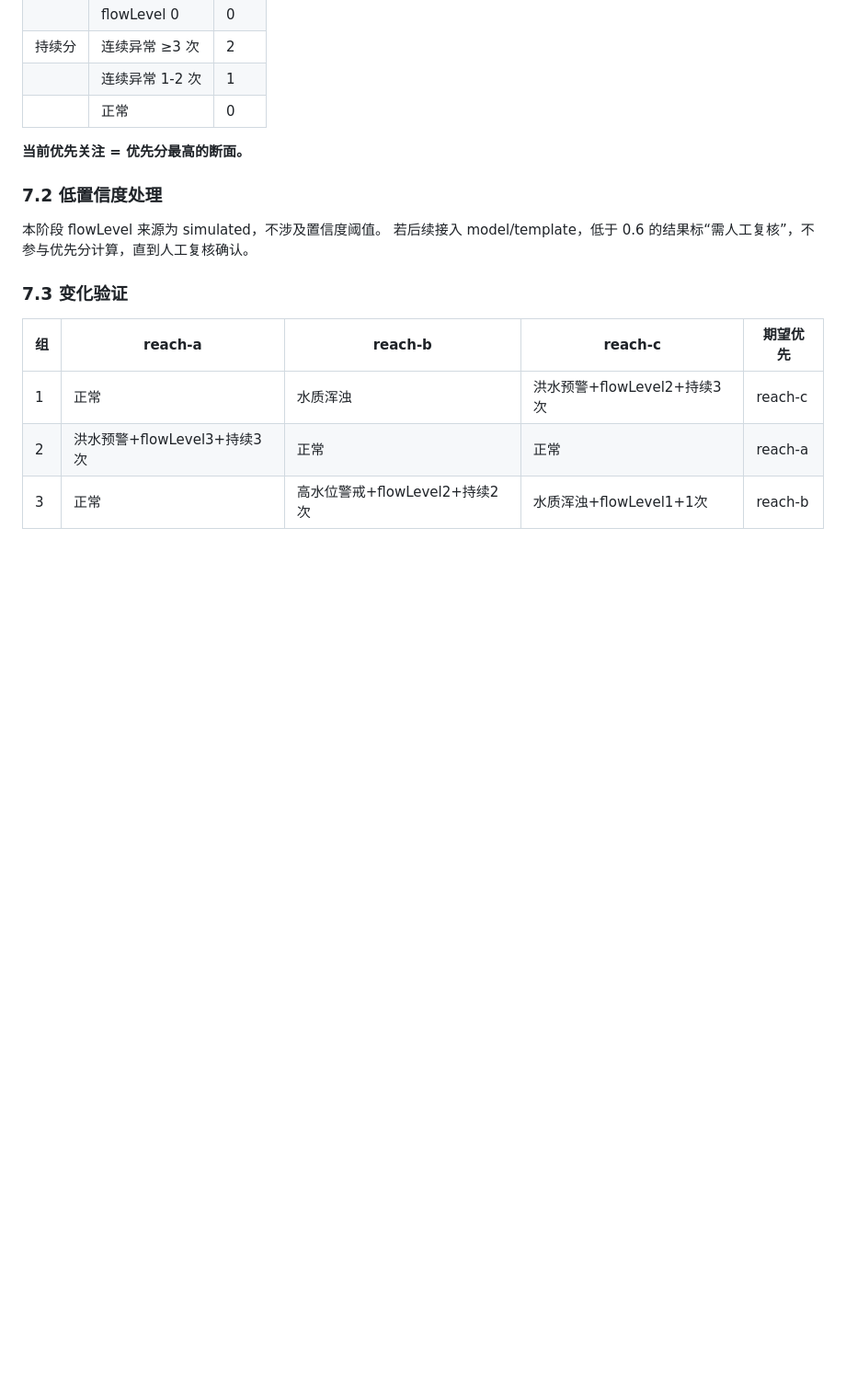
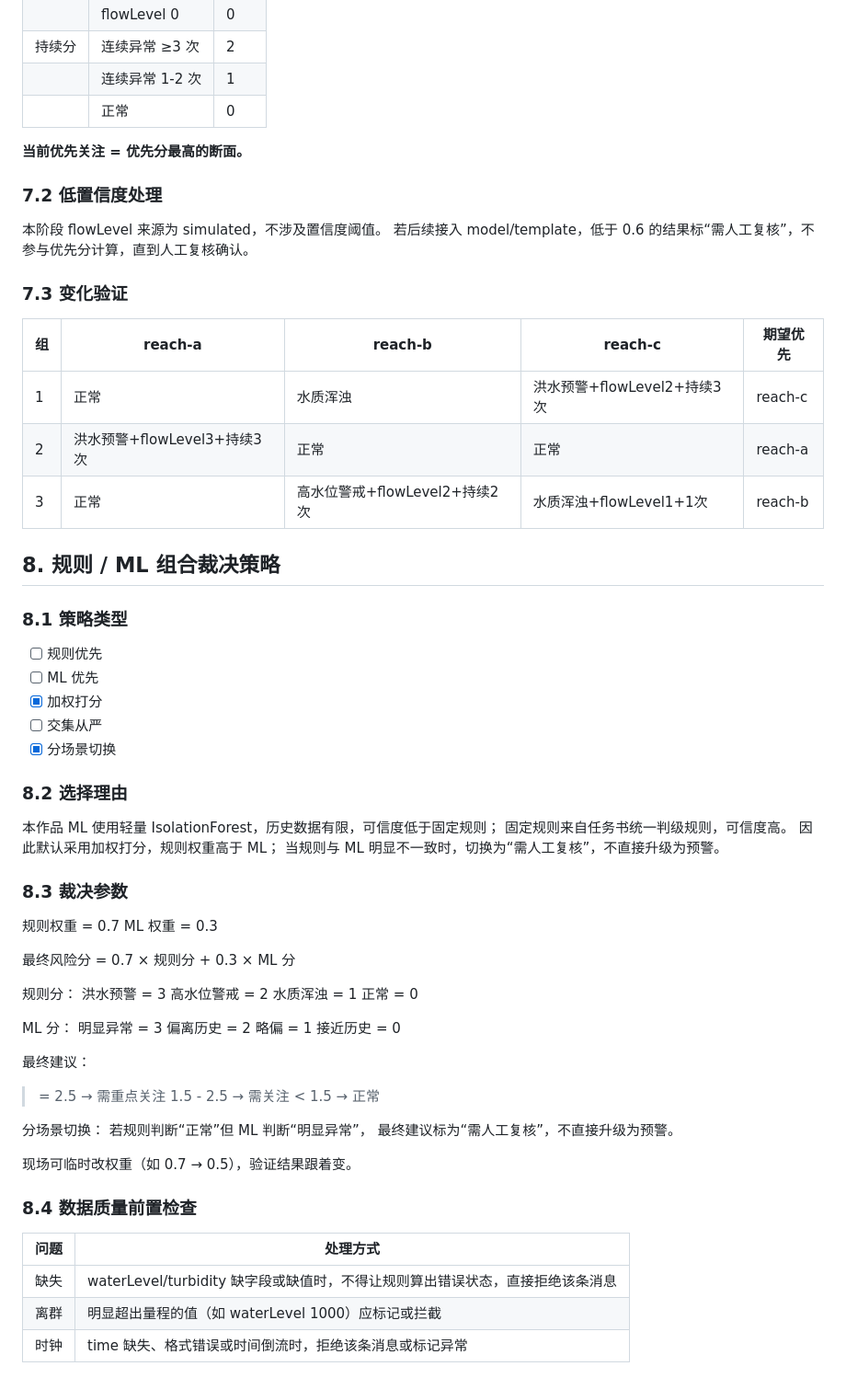
Before and after one commit to b6h8wbkt4s-max/nova-tidewatch-final-2026, a Markdown page: contract.md, the part around the change. Shown at 92% size. GitHub-like rendering; blank space fills up the shorter version.

Commit message:
docs: 定义规则/ML组合裁决策略与数据质量前置检查

```diff
--- a/contract.md
+++ b/contract.md
@@ -199,3 +199,58 @@ flowLevel 一并写入统一 JSON 状态流，随每条 MQTT 状态消息发布
 | 1 | 正常 | 水质浑浊 | 洪水预警+flowLevel2+持续3次 | reach-c |
 | 2 | 洪水预警+flowLevel3+持续3次 | 正常 | 正常 | reach-a |
 | 3 | 正常 | 高水位警戒+flowLevel2+持续2次 | 水质浑浊+flowLevel1+1次 | reach-b |
+
+## 8. 规则 / ML 组合裁决策略
+
+### 8.1 策略类型
+
+- [ ] 规则优先
+- [ ] ML 优先
+- [x] 加权打分
+- [ ] 交集从严
+- [x] 分场景切换
+
+### 8.2 选择理由
+
+本作品 ML 使用轻量 IsolationForest，历史数据有限，可信度低于固定规则；
+固定规则来自任务书统一判级规则，可信度高。
+因此默认采用加权打分，规则权重高于 ML；
+当规则与 ML 明显不一致时，切换为“需人工复核”，不直接升级为预警。
+
+### 8.3 裁决参数
+
+规则权重 = 0.7
+ML 权重 = 0.3
+
+最终风险分 = 0.7 × 规则分 + 0.3 × ML 分
+
+规则分：
+  洪水预警 = 3
+  高水位警戒 = 2
+  水质浑浊 = 1
+  正常 = 0
+
+ML 分：
+  明显异常 = 3
+  偏离历史 = 2
+  略偏 = 1
+  接近历史 = 0
+
+最终建议：
+  >= 2.5 → 需重点关注
+  1.5 - 2.5 → 需关注
+  < 1.5 → 正常
+
+分场景切换：
+  若规则判断“正常”但 ML 判断“明显异常”，
+  最终建议标为“需人工复核”，不直接升级为预警。
+
+现场可临时改权重（如 0.7 → 0.5），验证结果跟着变。
+
+### 8.4 数据质量前置检查
+
+| 问题 | 处理方式 |
+|---|---|
+| 缺失 | waterLevel/turbidity 缺字段或缺值时，不得让规则算出错误状态，直接拒绝该条消息 |
+| 离群 | 明显超出量程的值（如 waterLevel 1000）应标记或拦截 |
+| 时钟 | time 缺失、格式错误或时间倒流时，拒绝该条消息或标记异常 |
```
